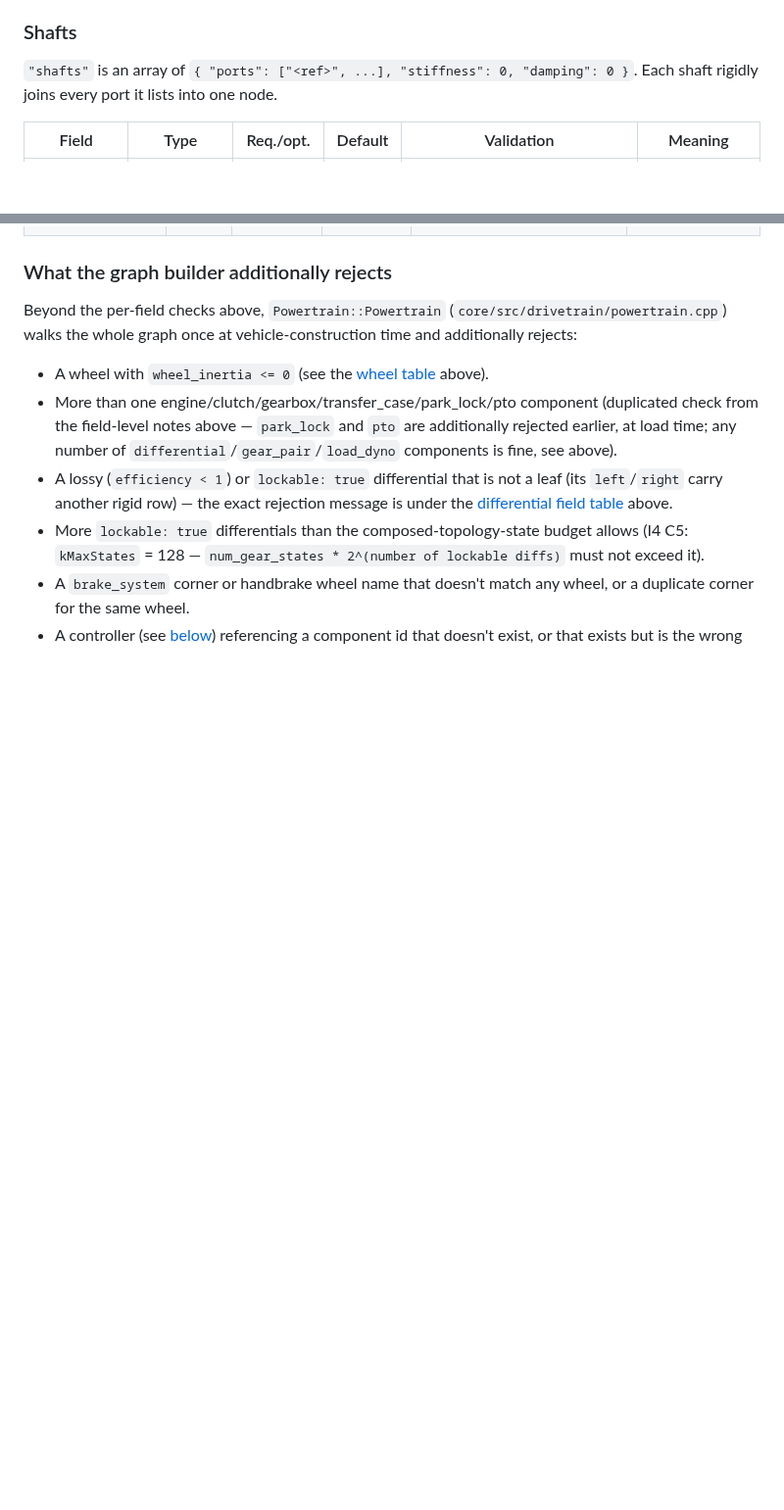
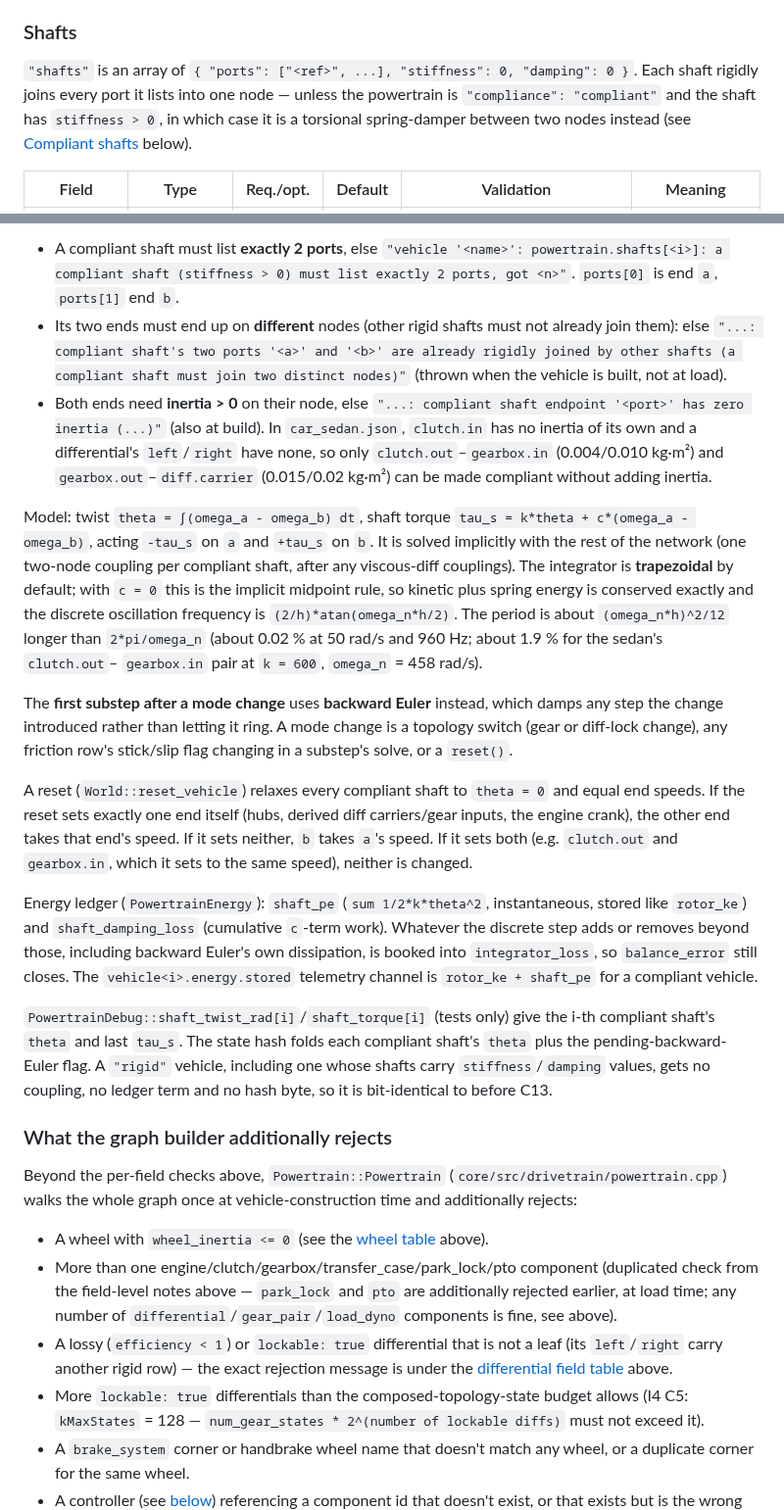
Before and after one commit to SebastianDanielFrenz/physics_sim, a Markdown page: docs/data_formats/vehicle.md, 2 parts joined by grey strips. Shown at 98% size. GitHub-like rendering; blank space fills up the shorter version.

Commit message:
docs(vehicle): compliance "compliant" and shaft stiffness/damping (PHYS-033 P4 I4 C13)
docs/data_formats/vehicle.md covers:
- the new validation rules and messages
- the 2-port / distinct-node / nonzero-inertia constraints, including
  which car_sedan shafts qualify
- the trapezoidal/backward-Euler scheme and its frequency warping
- reset behaviour
- ledger fields, the telemetry "stored" change, debug fields and hash
  content

Co-Authored-By: Claude Opus 5.5 <noreply@anthropic.com>

```diff
--- a/docs/data_formats/vehicle.md
+++ b/docs/data_formats/vehicle.md
@@ -469,7 +469,10 @@ throws the same message.
 ### Shafts
 
 `"shafts"` is an array of `{ "ports": ["<ref>", ...], "stiffness": 0,
-"damping": 0 }`. Each shaft rigidly joins every port it lists into one node.
+"damping": 0 }`. Each shaft rigidly joins every port it lists into one node
+— unless the powertrain is `"compliance": "compliant"` and the shaft has
+`stiffness > 0`, in which case it is a torsional spring-damper between two
+nodes instead (see [Compliant shafts](#compliant-shafts-i4-c13) below).
 
 | Field | Type | Req./opt. | Default | Validation | Meaning |
 |---|---|---|---|---|---|
@@ -495,3 +516,56 @@ Top-level powertrain fields beyond `components`/`shafts`:
+- A compliant shaft must list **exactly 2 ports**, else `"vehicle '<name>':
+  powertrain.shafts[<i>]: a compliant shaft (stiffness > 0) must list
+  exactly 2 ports, got <n>"`. `ports[0]` is end `a`, `ports[1]` end `b`.
+- Its two ends must end up on **different** nodes (other rigid shafts
+  must not already join them): else `"...: compliant shaft's two ports
+  '<a>' and '<b>' are already rigidly joined by other shafts (a compliant
+  shaft must join two distinct nodes)"` (thrown when the vehicle is built,
+  not at load).
+- Both ends need **inertia > 0** on their node, else `"...: compliant shaft
+  endpoint '<port>' has zero inertia (...)"` (also at build). In
+  `car_sedan.json`, `clutch.in` has no inertia of its own and a
+  differential's `left`/`right` have none, so only `clutch.out`–`gearbox.in`
+  (0.004/0.010 kg·m²) and `gearbox.out`–`diff.carrier` (0.015/0.02 kg·m²)
+  can be made compliant without adding inertia.
+
+Model: twist `theta = ∫(omega_a - omega_b) dt`, shaft torque
+`tau_s = k*theta + c*(omega_a - omega_b)`, acting `-tau_s` on `a` and
+`+tau_s` on `b`. It is solved implicitly with the rest of the network (one
+two-node coupling per compliant shaft, after any viscous-diff couplings).
+The integrator is **trapezoidal** by default; with `c = 0` this is the
+implicit midpoint rule, so kinetic plus spring energy is conserved exactly
+and the discrete oscillation frequency is `(2/h)*atan(omega_n*h/2)`. The
+period is about `(omega_n*h)^2/12` longer than `2*pi/omega_n` (about 0.02 %
+at 50 rad/s and 960 Hz; about 1.9 % for the sedan's `clutch.out`–
+`gearbox.in` pair at `k = 600`, `omega_n` = 458 rad/s).
+
+The **first substep after a mode change** uses **backward Euler**
+instead, which damps any step the change introduced rather than letting it
+ring. A mode change is a topology switch (gear or diff-lock change), any
+friction row's stick/slip flag changing in a substep's solve, or a
+`reset()`.
+
+A reset (`World::reset_vehicle`) relaxes every compliant shaft to
+`theta = 0` and equal end speeds. If the reset sets exactly one end itself
+(hubs, derived diff carriers/gear inputs, the engine crank), the other end
+takes that end's speed. If it sets neither, `b` takes `a`'s speed. If it
+sets both (e.g. `clutch.out` and `gearbox.in`, which it sets to the same
+speed), neither is changed.
+
+Energy ledger (`PowertrainEnergy`): `shaft_pe` (`sum 1/2*k*theta^2`,
+instantaneous, stored like `rotor_ke`) and `shaft_damping_loss`
+(cumulative `c`-term work). Whatever the discrete step adds or removes
+beyond those, including backward Euler's own dissipation, is booked into
+`integrator_loss`, so `balance_error` still closes. The
+`vehicle<i>.energy.stored` telemetry channel is `rotor_ke + shaft_pe` for a
+compliant vehicle.
+
+`PowertrainDebug::shaft_twist_rad[i]`/`shaft_torque[i]` (tests only) give
+the i-th compliant shaft's `theta` and last `tau_s`. The state hash folds
+each compliant shaft's `theta` plus the pending-backward-Euler flag. A
+`"rigid"` vehicle, including one whose shafts carry `stiffness`/`damping`
+values, gets no coupling, no ledger term and no hash byte, so it is
+bit-identical to before C13.
 
 ### What the graph builder additionally rejects
 
```
Also changed, not shown: other parts of docs/data_formats/vehicle.md (+21 -3 lines).
